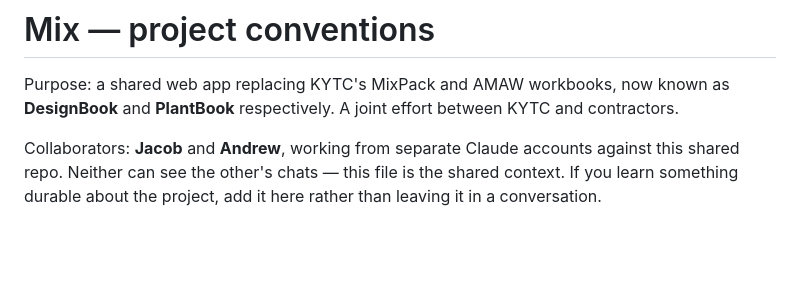
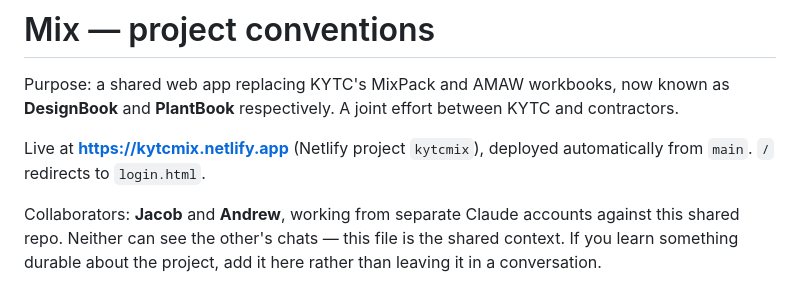
Before and after one commit to JacobCampebll/Mix, a Markdown page: CLAUDE.md, the part around the change. Rendered like a GitHub page; blank space fills up the shorter version.

Commit message:
Record the live site URL in CLAUDE.md
kytcmix.netlify.app, auto-deployed from main. Both collaborators' Claude
sessions should know where this actually runs.

Co-Authored-By: Claude Opus 5 <noreply@anthropic.com>
Claude-Session: https://claude.ai/code/session_01UVxZMq42ViuL7rceaDZbiM

```diff
--- a/CLAUDE.md
+++ b/CLAUDE.md
@@ -3,6 +3,9 @@
 Purpose: a shared web app replacing KYTC's MixPack and AMAW workbooks, now known
 as **DesignBook** and **PlantBook** respectively. A joint effort between KYTC and
 contractors.
+
+Live at **https://kytcmix.netlify.app** (Netlify project `kytcmix`), deployed
+automatically from `main`. `/` redirects to `login.html`.
 
 Collaborators: **Jacob** and **Andrew**, working from separate Claude accounts
 against this shared repo. Neither can see the other's chats — this file is the
```
